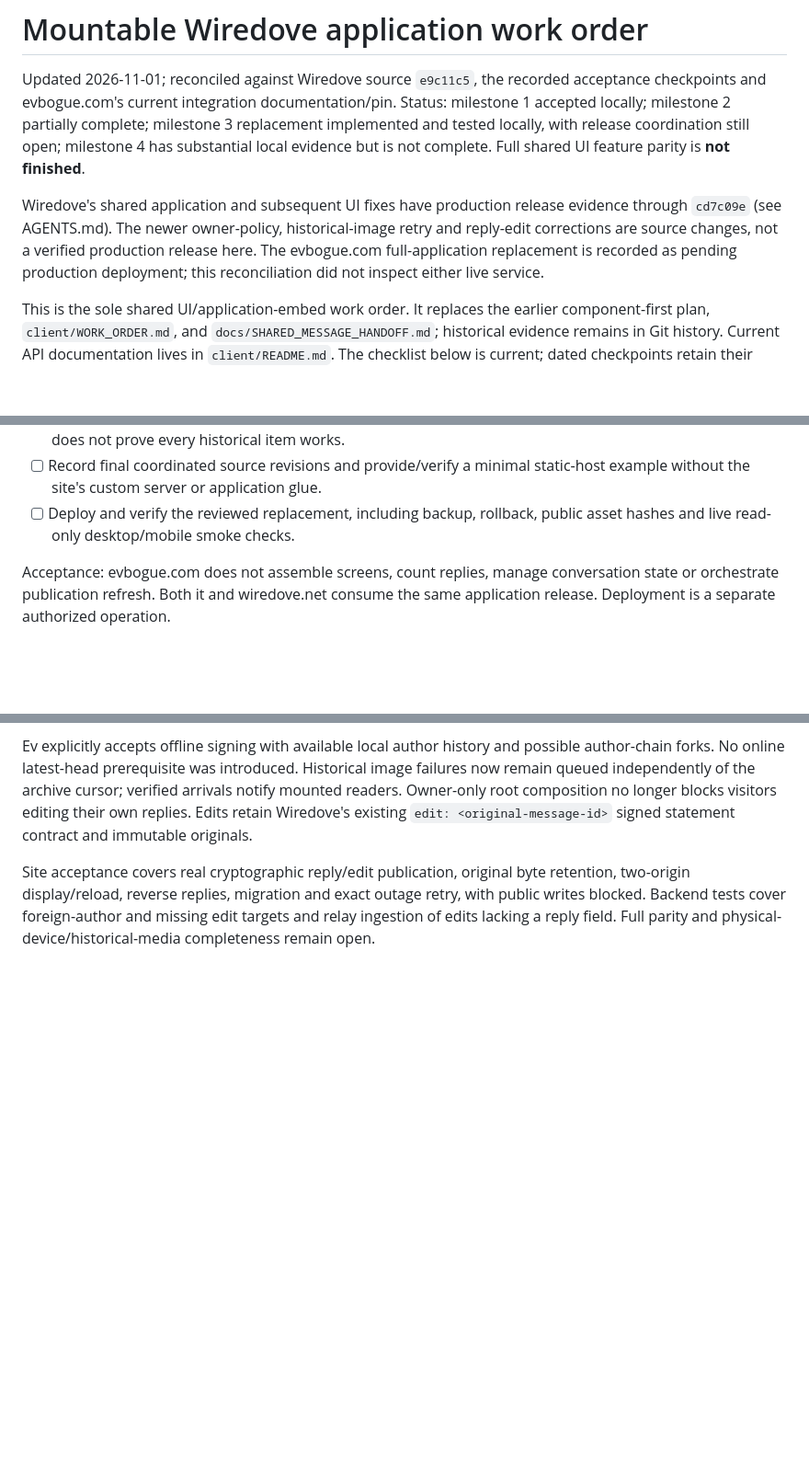
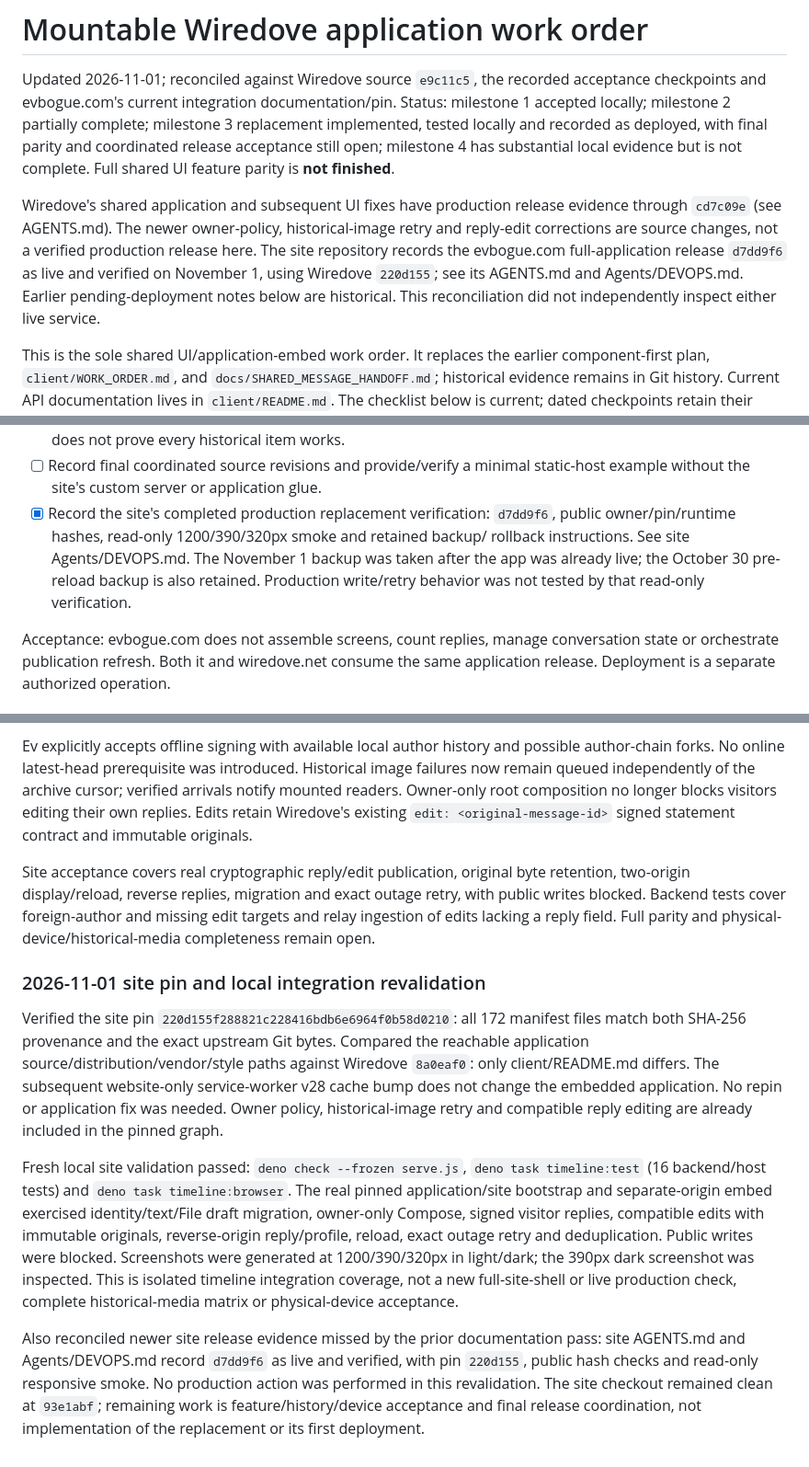
Before and after one commit to evbogue/wiredove, a Markdown page: SHARED_UI_WORK_ORDER.md, 3 parts joined by grey strips. Shown at 92% size. Drawn GitHub-style; blank space fills up the shorter version.

Commit message:
Record verified site pin checks and reconcile completed deployment evidence

```diff
--- a/SHARED_UI_WORK_ORDER.md
+++ b/SHARED_UI_WORK_ORDER.md
@@ -3,15 +3,18 @@
 Updated 2026-11-01; reconciled against Wiredove source `e9c11c5`, the recorded
 acceptance checkpoints and evbogue.com's current integration documentation/pin.
 Status: milestone 1 accepted locally; milestone 2 partially complete; milestone 3
-replacement implemented and tested locally, with release coordination still open;
+replacement implemented, tested locally and recorded as deployed, with final parity
+and coordinated release acceptance still open;
 milestone 4 has substantial local evidence but is not complete. Full shared UI
 feature parity is **not finished**.
 
 Wiredove's shared application and subsequent UI fixes have production release
 evidence through `cd7c09e` (see AGENTS.md). The newer owner-policy, historical-image
 retry and reply-edit corrections are source changes, not a verified production
-release here. The evbogue.com full-application replacement is recorded as pending
-production deployment; this reconciliation did not inspect either live service.
+release here. The site repository records the evbogue.com full-application release
+`d7dd9f6` as live and verified on November 1, using Wiredove `220d155`; see its
+AGENTS.md and Agents/DEVOPS.md. Earlier pending-deployment notes below are historical.
+This reconciliation did not independently inspect either live service.
 
 This is the sole shared UI/application-embed work order. It replaces the earlier
 component-first plan, `client/WORK_ORDER.md`, and `docs/SHARED_MESSAGE_HANDOFF.md`;
@@ -193,8 +196,11 @@ input, loading failure/retry and repeated instances, across website and embed.
   local replacement acceptance does not prove every historical item works.
 - [ ] Record final coordinated source revisions and provide/verify a minimal
   static-host example without the site's custom server or application glue.
-- [ ] Deploy and verify the reviewed replacement, including backup, rollback,
-  public asset hashes and live read-only desktop/mobile smoke checks.
+- [x] Record the site's completed production replacement verification: `d7dd9f6`,
+  public owner/pin/runtime hashes, read-only 1200/390/320px smoke and retained backup/
+  rollback instructions. See site Agents/DEVOPS.md. The November 1 backup was taken
+  after the app was already live; the October 30 pre-reload backup is also retained.
+  Production write/retry behavior was not tested by that read-only verification.
 
 Acceptance: evbogue.com does not assemble screens, count replies, manage conversation
 state or orchestrate publication refresh. Both it and wiredove.net consume the same
@@ -786,3 +792,31 @@ retention, two-origin display/reload, reverse replies, migration and exact outag
 retry, with public writes blocked. Backend tests cover foreign-author and missing
 edit targets and relay ingestion of edits lacking a reply field. Full parity and
 physical-device/historical-media completeness remain open.
+
+
+### 2026-11-01 site pin and local integration revalidation
+
+Verified the site pin `220d155f288821c228416bdb6e6964f0b58d0210`: all 172
+manifest files match both SHA-256 provenance and the exact upstream Git bytes.
+Compared the reachable application source/distribution/vendor/style paths against
+Wiredove `8a0eaf0`: only client/README.md differs. The subsequent website-only
+service-worker v28 cache bump does not change the embedded application. No repin
+or application fix was needed. Owner policy, historical-image retry and compatible
+reply editing are already included in the pinned graph.
+
+Fresh local site validation passed: `deno check --frozen serve.js`,
+`deno task timeline:test` (16 backend/host tests) and `deno task timeline:browser`.
+The real pinned application/site bootstrap and separate-origin embed exercised
+identity/text/File draft migration, owner-only Compose, signed visitor replies,
+compatible edits with immutable originals, reverse-origin reply/profile, reload,
+exact outage retry and deduplication. Public writes were blocked. Screenshots were
+generated at 1200/390/320px in light/dark; the 390px dark screenshot was inspected.
+This is isolated timeline integration coverage, not a new full-site-shell or live
+production check, complete historical-media matrix or physical-device acceptance.
+
+Also reconciled newer site release evidence missed by the prior documentation
+pass: site AGENTS.md and Agents/DEVOPS.md record `d7dd9f6` as live and verified,
+with pin `220d155`, public hash checks and read-only responsive smoke. No production
+action was performed in this revalidation. The site checkout remained clean at
+`93e1abf`; remaining work is feature/history/device acceptance and final release
+coordination, not implementation of the replacement or its first deployment.
```
Also changed, not shown: other parts of SHARED_UI_WORK_ORDER.md (+1 -1 lines).
